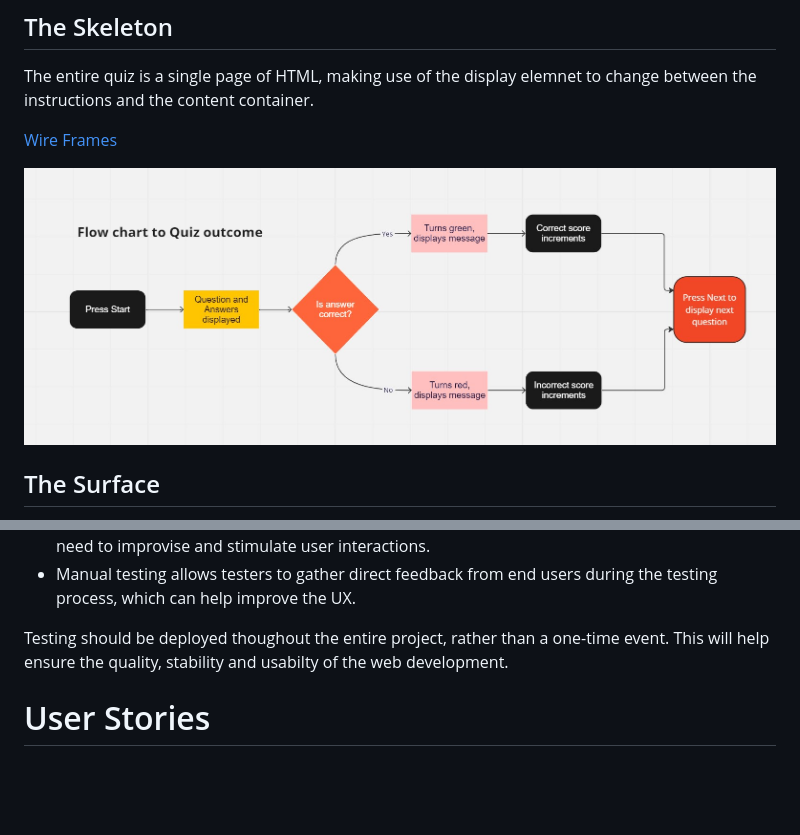
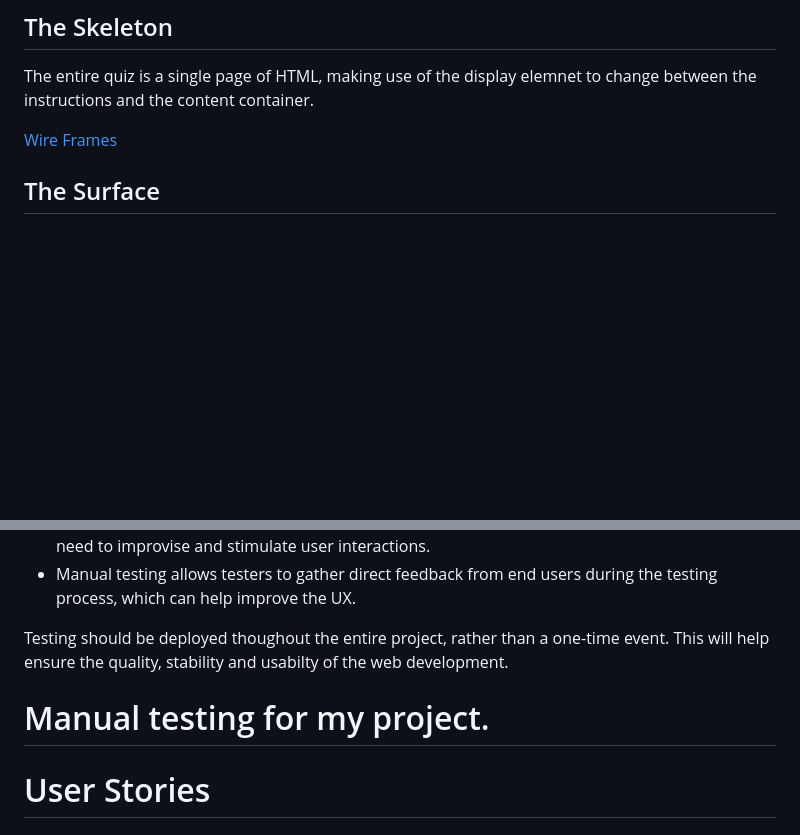
Before and after one commit to lisa-bird/project-milestone-2, a Markdown page: README.md, 2 parts joined by grey strips. Drawn GitHub-style; pictures changed too: assets/images/flow-chart.jpg (deleted); blank space fills up the shorter version.

Commit message:
added images, housekeeping

```diff
--- a/README.md
+++ b/README.md
@@ -34,7 +34,7 @@ The entire quiz is a single page of HTML, making use of the display elemnet to c
 
 [Wire Frames](https://www.figma.com/file/6v5uI3eQwyMpaT7VljDYJ1/Mobile-%2B-Tablet-%2B-Browser-Templates-(Community)?type=design&node-id=3%3A114&t=hXE7aUpXJi6QkzUR-1)
 
-![Flow chart](/assets/images/flow-chart.jpg)
+
 ## The Surface
 Keeping with the 90s vibe I wanted to use a bubble style font for the main heading but also making sure it was readable on the site. For the body of text I opted for a simple sans serif font 'Work Sans'.
 
@@ -77,6 +77,8 @@ Tests are used in web development to ensure the code works as expected.
 
 Testing should be deployed thoughout the entire  project, rather than a one-time event. This will help ensure the quality, stability and usabilty of the web development.
 
+# Manual testing for my project.
+
 
 
 # User Stories
```
Also changed, not shown: assets/images/jslint-1.jpg (added), assets/images/jslint.jpg (added), 3 other files.
